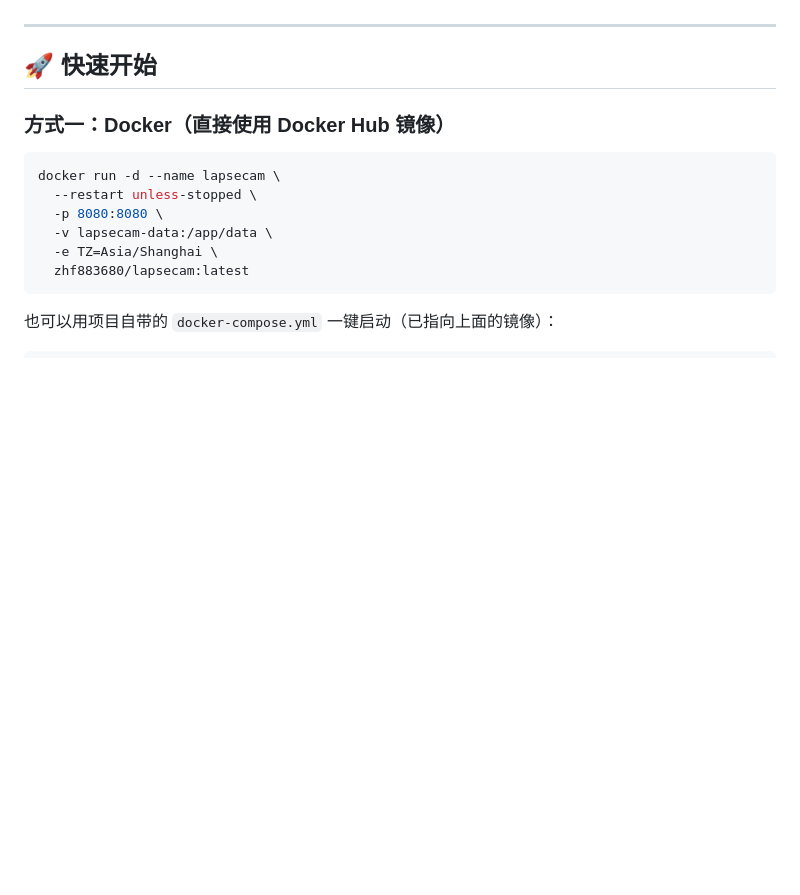
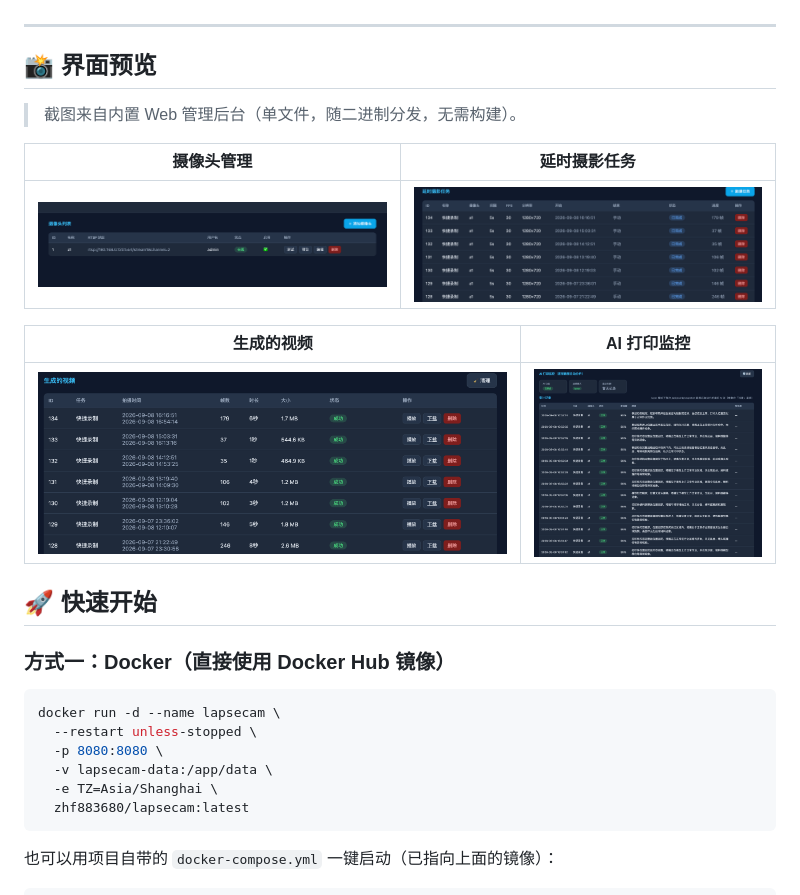
Before and after one commit to zhf883680/LapseCam, a Markdown page: README.md, the part around the change. Drawn GitHub-style; pictures changed too: img/ScreenShot_2026-09-08_165452_462.png (added), img/ScreenShot_2026-09-08_165518_252.png (added), img/ScreenShot_2026-09-08_165526_678.png (added); blank space fills up the shorter version.

```diff
--- a/README.md
+++ b/README.md
@@ -23,6 +23,18 @@
 
 ---
 
+
+## 📸 界面预览
+
+> 截图来自内置 Web 管理后台（单文件，随二进制分发，无需构建）。
+
+| 摄像头管理 | 延时摄影任务 |
+| --- | --- |
+| ![摄像头管理](https://raw.githubusercontent.com/zhf883680/LapseCam/master/img/ScreenShot_2026-09-08_165452_462.png) | ![延时摄影任务](https://raw.githubusercontent.com/zhf883680/LapseCam/master/img/ScreenShot_2026-09-08_165518_252.png) |
+
+| 生成的视频 | AI 打印监控 |
+| --- | --- |
+| ![生成的视频](https://raw.githubusercontent.com/zhf883680/LapseCam/master/img/ScreenShot_2026-09-08_165526_678.png) | ![AI 打印监控](https://raw.githubusercontent.com/zhf883680/LapseCam/master/img/ScreenShot_2026-09-08_165535_313.png) |
 ## 🚀 快速开始
 
 ### 方式一：Docker（直接使用 Docker Hub 镜像）
```
Also changed, not shown: docs/dockerhub.md (added, +101 -0 lines).
